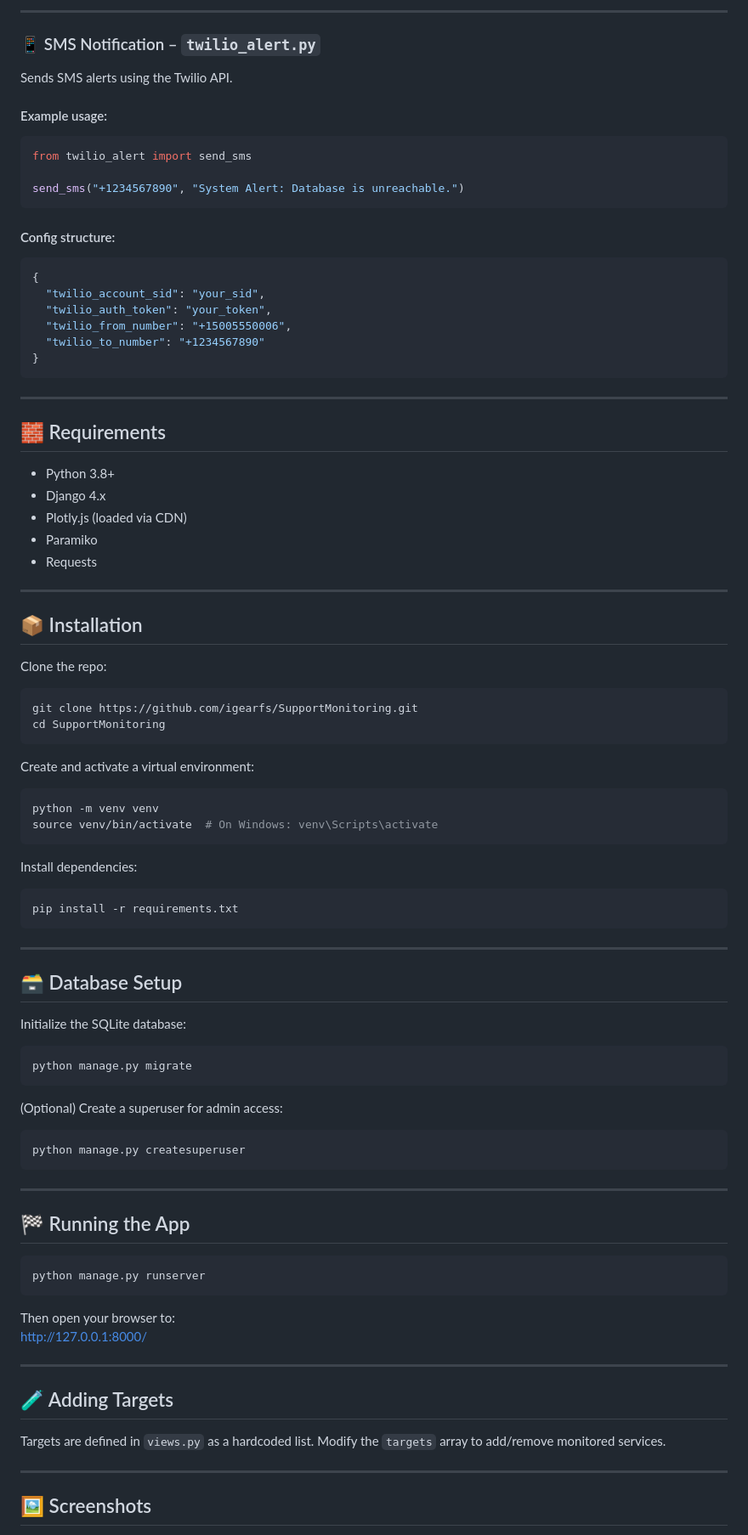
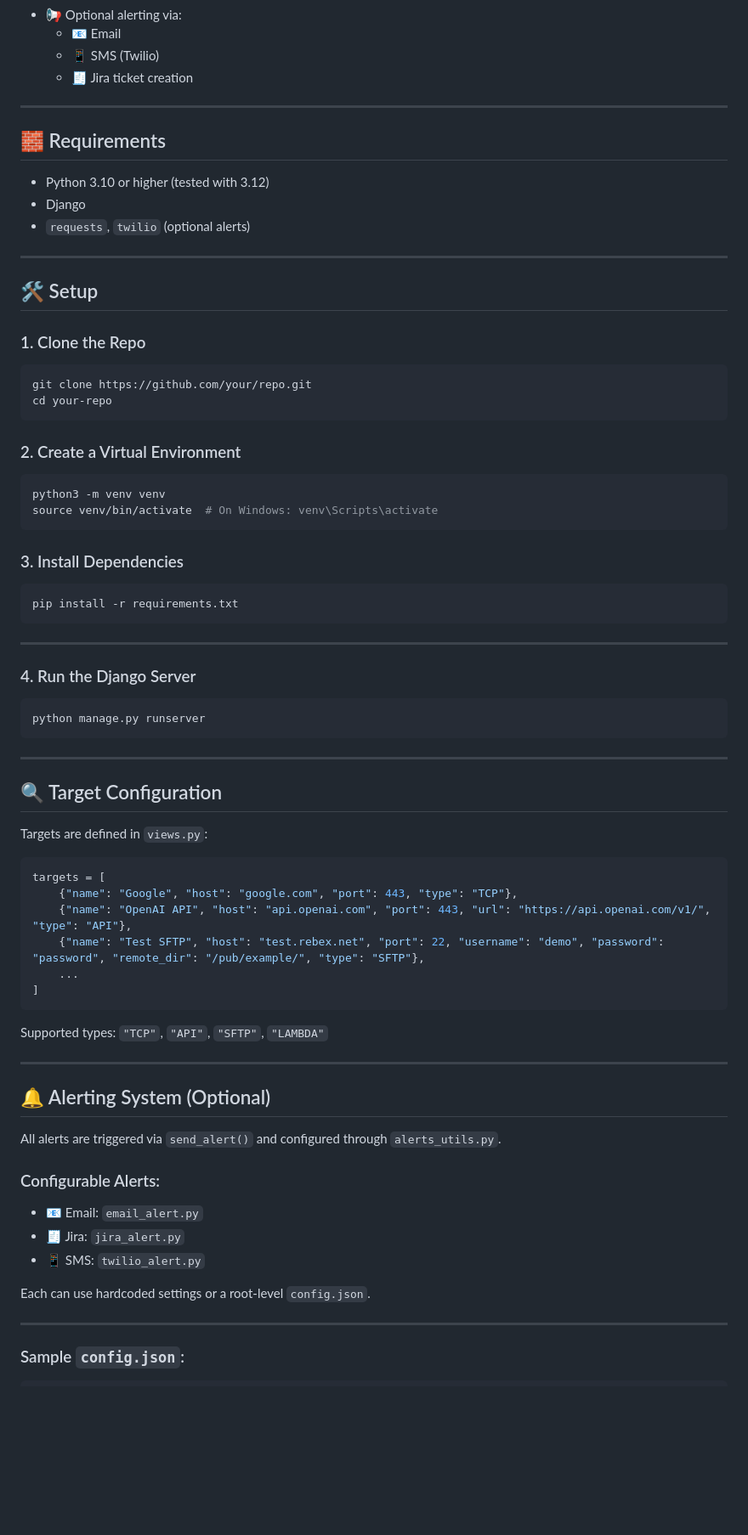
Before and after one commit to igearfs/SupportMonitoring, a Markdown page: README.md, the part around the change printed below. Shown: that part at 85% size. Rendered like a GitHub page; blank space fills up the shorter version.

````diff
--- a/README.md
+++ b/README.md
@@ -94,57 +28,35 @@ The tool checks if a ticket with the same summary already exists in the project
----
-
-### 📱 SMS Notification – `twilio_alert.py`
-
-Sends SMS alerts using the Twilio API.
-
-#### Example usage:
-
-```python
-from twilio_alert import send_sms
-
-send_sms("+1234567890", "System Alert: Database is unreachable.")
-```
-
-#### Config structure:
-
-```json
-{
-  "twilio_account_sid": "your_sid",
-  "twilio_auth_token": "your_token",
-  "twilio_from_number": "+15005550006",
-  "twilio_to_number": "+1234567890"
-}
-```
+- 📢 Optional alerting via:
+  - 📧 Email
+  - 📱 SMS (Twilio)
+  - 🧾 Jira ticket creation
 
 ---
 
 ## 🧱 Requirements
 
-- Python 3.8+
-- Django 4.x
-- Plotly.js (loaded via CDN)
-- Paramiko
-- Requests
+- Python 3.10 or higher (tested with 3.12)
+- Django
+- `requests`, `twilio` (optional alerts)
 
 ---
 
-## 📦 Installation
+## 🛠️ Setup
 
-Clone the repo:
+### 1. Clone the Repo
 
 ```bash
-git clone https://github.com/igearfs/SupportMonitoring.git
-cd SupportMonitoring
+git clone https://github.com/your/repo.git
+cd your-repo
 ```
 
-Create and activate a virtual environment:
+### 2. Create a Virtual Environment
 
 ```bash
-python -m venv venv
+python3 -m venv venv
 source venv/bin/activate  # On Windows: venv\Scripts\activate
 ```
 
-Install dependencies:
+### 3. Install Dependencies
 
 ```bash
 pip install -r requirements.txt
@@ -152,38 +64,44 @@ pip install -r requirements.txt
 
 ---
 
-## 🗃️ Database Setup
-
-Initialize the SQLite database:
-
-```bash
-python manage.py migrate
-```
-
-(Optional) Create a superuser for admin access:
-
-```bash
-python manage.py createsuperuser
-```
-
----
-
-## 🏁 Running the App
+### 4. Run the Django Server
 
 ```bash
 python manage.py runserver
 ```
 
-Then open your browser to:
-http://127.0.0.1:8000/
+---
+
+## 🔍 Target Configuration
+
+Targets are defined in `views.py`:
+
+```python
+targets = [
+    {"name": "Google", "host": "google.com", "port": 443, "type": "TCP"},
+    {"name": "OpenAI API", "host": "api.openai.com", "port": 443, "url": "https://api.openai.com/v1/", "type": "API"},
+    {"name": "Test SFTP", "host": "test.rebex.net", "port": 22, "username": "demo", "password": "password", "remote_dir": "/pub/example/", "type": "SFTP"},
+    ...
+]
+```
+
+Supported types: `"TCP"`, `"API"`, `"SFTP"`, `"LAMBDA"`
 
 ---
 
-## 🧪 Adding Targets
+## 🔔 Alerting System (Optional)
 
-Targets are defined in `views.py` as a hardcoded list. Modify the `targets` array to add/remove monitored services.
+All alerts are triggered via `send_alert()` and configured through `alerts_utils.py`.
+
+### Configurable Alerts:
+
+- 📧 Email: `email_alert.py`
+- 🧾 Jira: `jira_alert.py`
+- 📱 SMS: `twilio_alert.py`
+
+Each can use hardcoded settings or a root-level `config.json`.
 
 ---
 
-## 🖼️ Screenshots
+### Sample `config.json`:
 
````
Also changed, not shown: other parts of README.md (+79 -116 lines), CONTRIBUTING.md (added, +117 -0 lines), KNOWN_ISSUES.md (added, +46 -0 lines).
